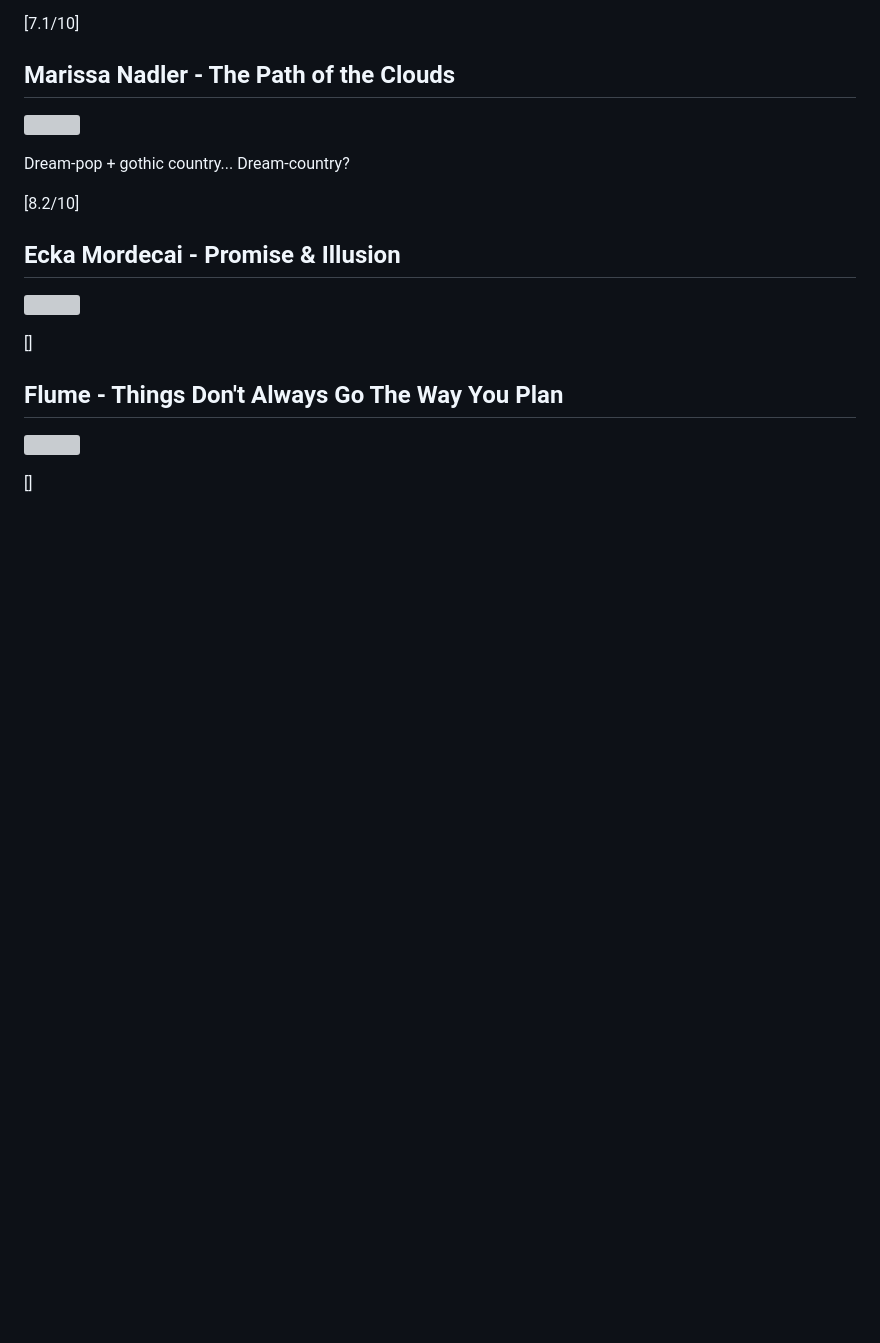
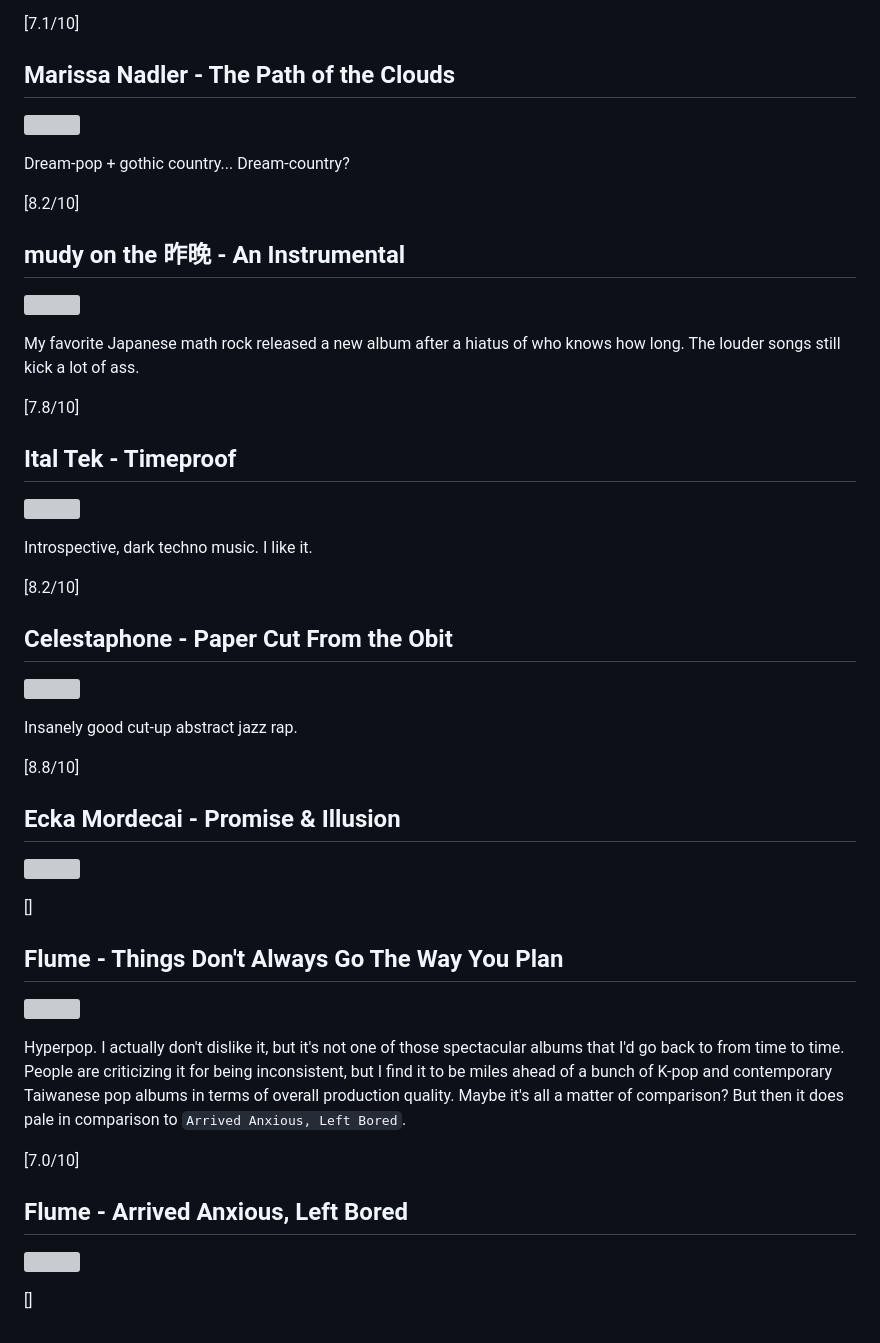
Before and after one commit to usefulalgorithm/personal-website, a Markdown page: drafts/may-listenings.md, the part around the change. GitHub-like rendering; blank space fills up the shorter version; grey boxes are pictures that could not be loaded.

Commit message:
add
Signed-off-by: Tsung-Ju Lii <usefulalgorithm@gmail.com>

```diff
--- a/drafts/may-listenings.md
+++ b/drafts/may-listenings.md
@@ -133,6 +133,30 @@ tags: music and stuff
 
   [8.2/10]
 
+## mudy on the 昨晚 - An Instrumental
+
+  ![]()
+
+  My favorite Japanese math rock released a new album after a hiatus of who knows how long. The louder songs still kick a lot of ass.
+
+  [7.8/10]
+
+## Ital Tek - Timeproof
+
+  ![](https://f4.bcbits.com/img/a0286948287_16.jpg)
+
+  Introspective, dark techno music. I like it.
+
+  [8.2/10]
+
+## Celestaphone - Paper Cut From the Obit
+
+  ![]()
+
+  Insanely good cut-up abstract jazz rap.
+
+  [8.8/10]
+
 ## Ecka Mordecai - Promise & Illusion
 
   ![]()
@@ -141,6 +165,14 @@ tags: music and stuff
 
 ## Flume - Things Don't Always Go The Way You Plan
 
-  ![]()
+  ![](https://f4.bcbits.com/img/a0795925567_16.jpg)
+
+  Hyperpop. I actually don't dislike it, but it's not one of those spectacular albums that I'd go back to from time to time. People are criticizing it for being inconsistent, but I find it to be miles ahead of a bunch of K-pop and contemporary Taiwanese pop albums in terms of overall production quality. Maybe it's all a matter of comparison? But then it does pale in comparison to `Arrived Anxious, Left Bored`.
+
+  [7.0/10]
+
+## Flume - Arrived Anxious, Left Bored
+
+  ![](https://f4.bcbits.com/img/a2470713246_16.jpg)
 
   []
```
